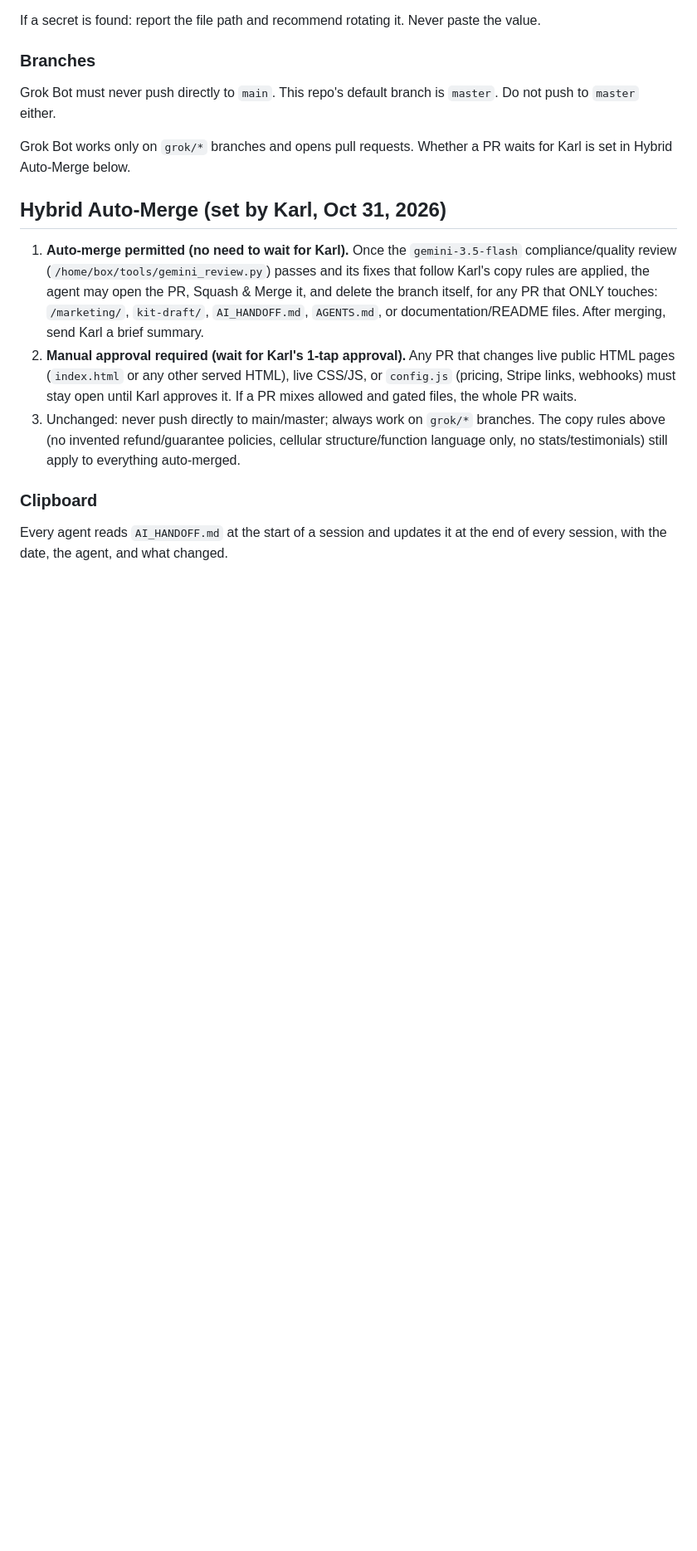
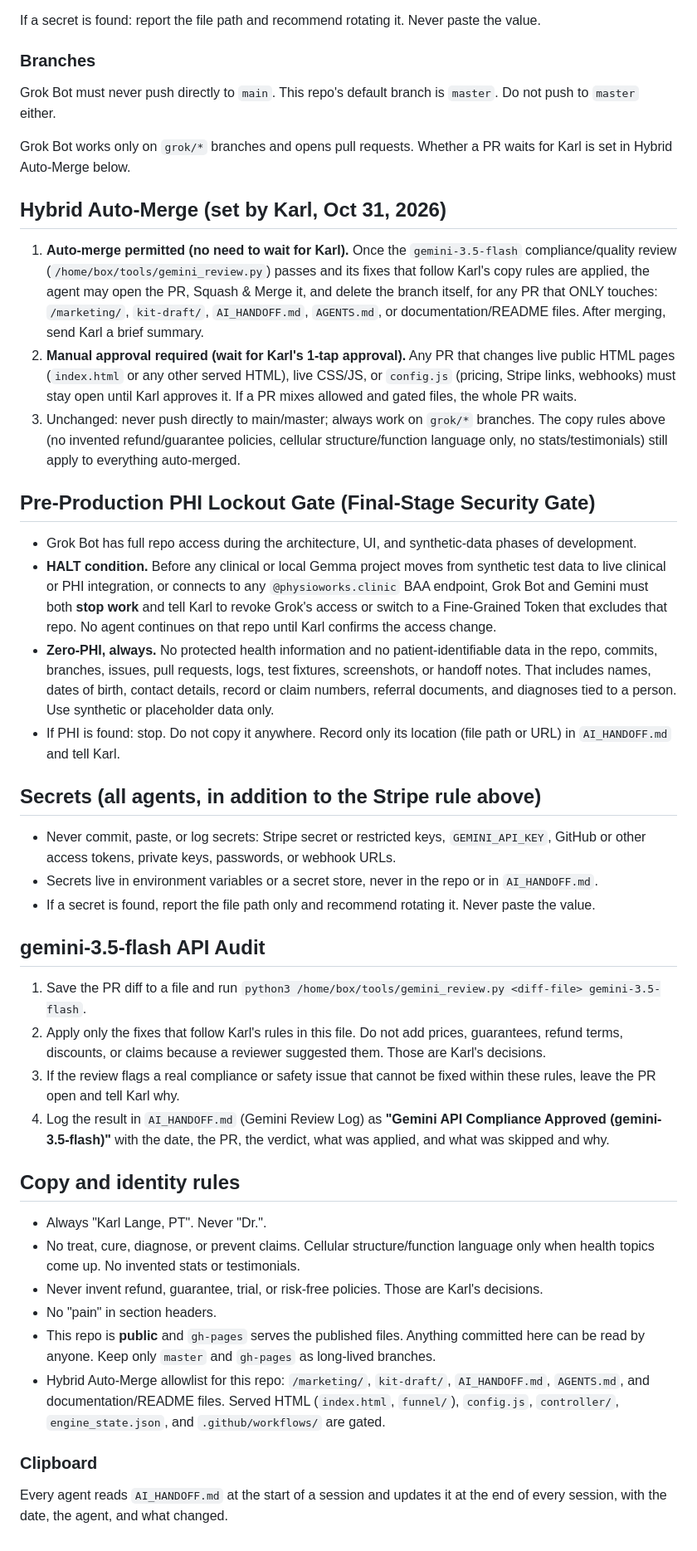
Before and after one commit to karllange/argon-autonomous-engine, a Markdown page: AGENTS.md, the part around one of its changes. Shown at 83% size. GitHub-like rendering; blank space fills up the shorter version.

```diff
--- a/AGENTS.md
+++ b/AGENTS.md
@@ -58,6 +66,35 @@ Grok Bot works only on `grok/*` branches and opens pull requests. Whether a PR w
 2. **Manual approval required (wait for Karl's 1-tap approval).** Any PR that changes live public HTML pages (`index.html` or any other served HTML), live CSS/JS, or `config.js` (pricing, Stripe links, webhooks) must stay open until Karl approves it. If a PR mixes allowed and gated files, the whole PR waits.
 3. Unchanged: never push directly to main/master; always work on `grok/*` branches. The copy rules above (no invented refund/guarantee policies, cellular structure/function language only, no stats/testimonials) still apply to everything auto-merged.
 
+## Pre-Production PHI Lockout Gate (Final-Stage Security Gate)
+
+- Grok Bot has full repo access during the architecture, UI, and synthetic-data phases of development.
+- **HALT condition.** Before any clinical or local Gemma project moves from synthetic test data to live clinical or PHI integration, or connects to any `@physioworks.clinic` BAA endpoint, Grok Bot and Gemini must both **stop work** and tell Karl to revoke Grok's access or switch to a Fine-Grained Token that excludes that repo. No agent continues on that repo until Karl confirms the access change.
+- **Zero-PHI, always.** No protected health information and no patient-identifiable data in the repo, commits, branches, issues, pull requests, logs, test fixtures, screenshots, or handoff notes. That includes names, dates of birth, contact details, record or claim numbers, referral documents, and diagnoses tied to a person. Use synthetic or placeholder data only.
+- If PHI is found: stop. Do not copy it anywhere. Record only its location (file path or URL) in `AI_HANDOFF.md` and tell Karl.
+
+## Secrets (all agents, in addition to the Stripe rule above)
+
+- Never commit, paste, or log secrets: Stripe secret or restricted keys, `GEMINI_API_KEY`, GitHub or other access tokens, private keys, passwords, or webhook URLs.
+- Secrets live in environment variables or a secret store, never in the repo or in `AI_HANDOFF.md`.
+- If a secret is found, report the file path only and recommend rotating it. Never paste the value.
+
+## gemini-3.5-flash API Audit
+
+1. Save the PR diff to a file and run `python3 /home/box/tools/gemini_review.py <diff-file> gemini-3.5-flash`.
+2. Apply only the fixes that follow Karl's rules in this file. Do not add prices, guarantees, refund terms, discounts, or claims because a reviewer suggested them. Those are Karl's decisions.
+3. If the review flags a real compliance or safety issue that cannot be fixed within these rules, leave the PR open and tell Karl why.
+4. Log the result in `AI_HANDOFF.md` (Gemini Review Log) as **"Gemini API Compliance Approved (gemini-3.5-flash)"** with the date, the PR, the verdict, what was applied, and what was skipped and why.
+
+## Copy and identity rules
+
+- Always "Karl Lange, PT". Never "Dr.".
+- No treat, cure, diagnose, or prevent claims. Cellular structure/function language only when health topics come up. No invented stats or testimonials.
+- Never invent refund, guarantee, trial, or risk-free policies. Those are Karl's decisions.
+- No "pain" in section headers.
+- This repo is **public** and `gh-pages` serves the published files. Anything committed here can be read by anyone. Keep only `master` and `gh-pages` as long-lived branches.
+- Hybrid Auto-Merge allowlist for this repo: `/marketing/`, `kit-draft/`, `AI_HANDOFF.md`, `AGENTS.md`, and documentation/README files. Served HTML (`index.html`, `funnel/`), `config.js`, `controller/`, `engine_state.json`, and `.github/workflows/` are gated.
+
 ### Clipboard
 
 Every agent reads `AI_HANDOFF.md` at the start of a session and updates it at the end of every session, with the date, the agent, and what changed.
```
Also changed, not shown: other parts of AGENTS.md (+8 -0 lines), AI_HANDOFF.md (+36 -2 lines).
